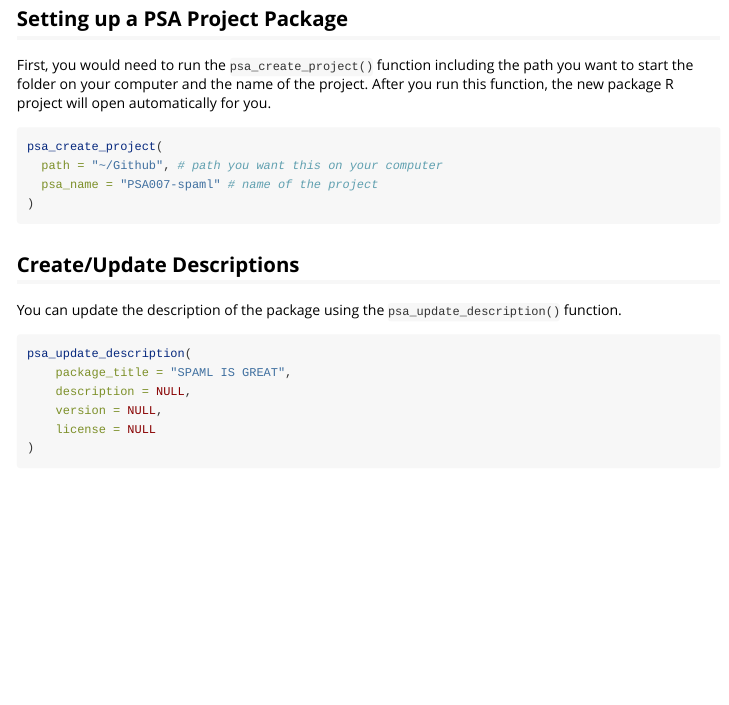
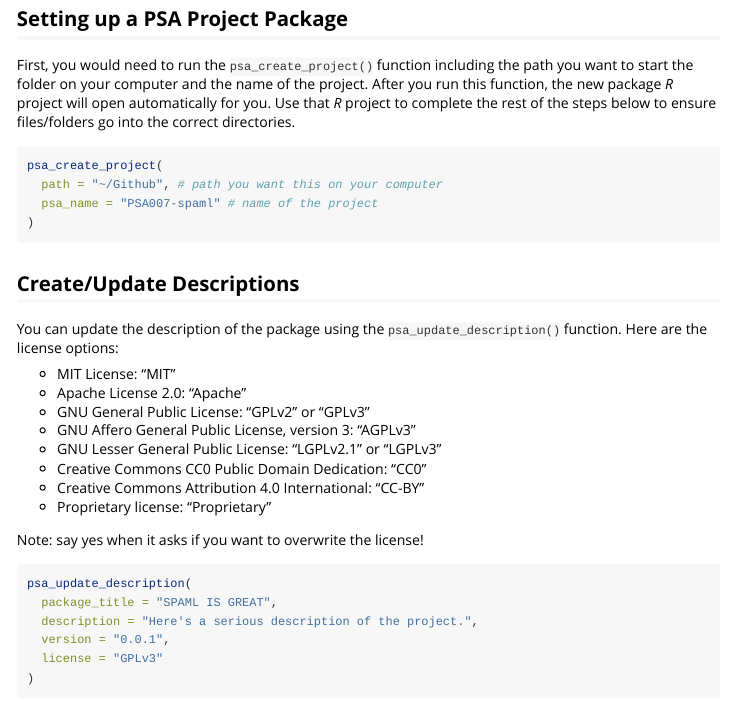
Before and after one commit to psysciacc/psaverse, an R Markdown document (vignettes/psaverse.Rmd): the page in a window 1100 px wide, from 140 px down. Rendered offline with R 4.5, knitr and Pandoc, with nearby package versions.

Commit message:
adding my updates to the vignettes and create project

````diff
--- a/vignettes/psaverse.Rmd
+++ b/vignettes/psaverse.Rmd
@@ -20,7 +20,7 @@ library(psaverse)
 
 ## Setting up a PSA Project Package
 
-First, you would need to run the `psa_create_project()` function including the path you want to start the folder on your computer and the name of the project. After you run this function, the new package R project will open automatically for you.
+First, you would need to run the `psa_create_project()` function including the path you want to start the folder on your computer and the name of the project. After you run this function, the new package *R* project will open automatically for you. Use that *R* project to complete the rest of the steps below to ensure files/folders go into the correct directories.
 
 ```{r eval = F}
 psa_create_project(
@@ -31,14 +31,25 @@ psa_create_project(
 
 ## Create/Update Descriptions
 
-You can update the description of the package using the `psa_update_description()` function.
+You can update the description of the package using the `psa_update_description()` function. Here are the license options:
+
+  - MIT License: "MIT"
+  - Apache License 2.0: "Apache"
+  - GNU General Public License: "GPLv2" or "GPLv3"
+  - GNU Affero General Public License, version 3: "AGPLv3"
+  - GNU Lesser General Public License: "LGPLv2.1" or "LGPLv3"
+  - Creative Commons CC0 Public Domain Dedication: "CC0"
+  - Creative Commons Attribution 4.0 International: "CC-BY"
+  - Proprietary license: "Proprietary"
+
+Note: say yes when it asks if you want to overwrite the license!
 
 ```{r eval = F}
 psa_update_description(
-    package_title = "SPAML IS GREAT",
-    description = NULL,
-    version = NULL,
-    license = NULL
+  package_title = "SPAML IS GREAT",
+  description = "Here's a serious description of the project.",
+  version = "0.0.1",
+  license = "GPLv3"
 )
 ```
 
````
Also changed, not shown: R/psa_create_project.R (+17 -12 lines), 1 other file.
